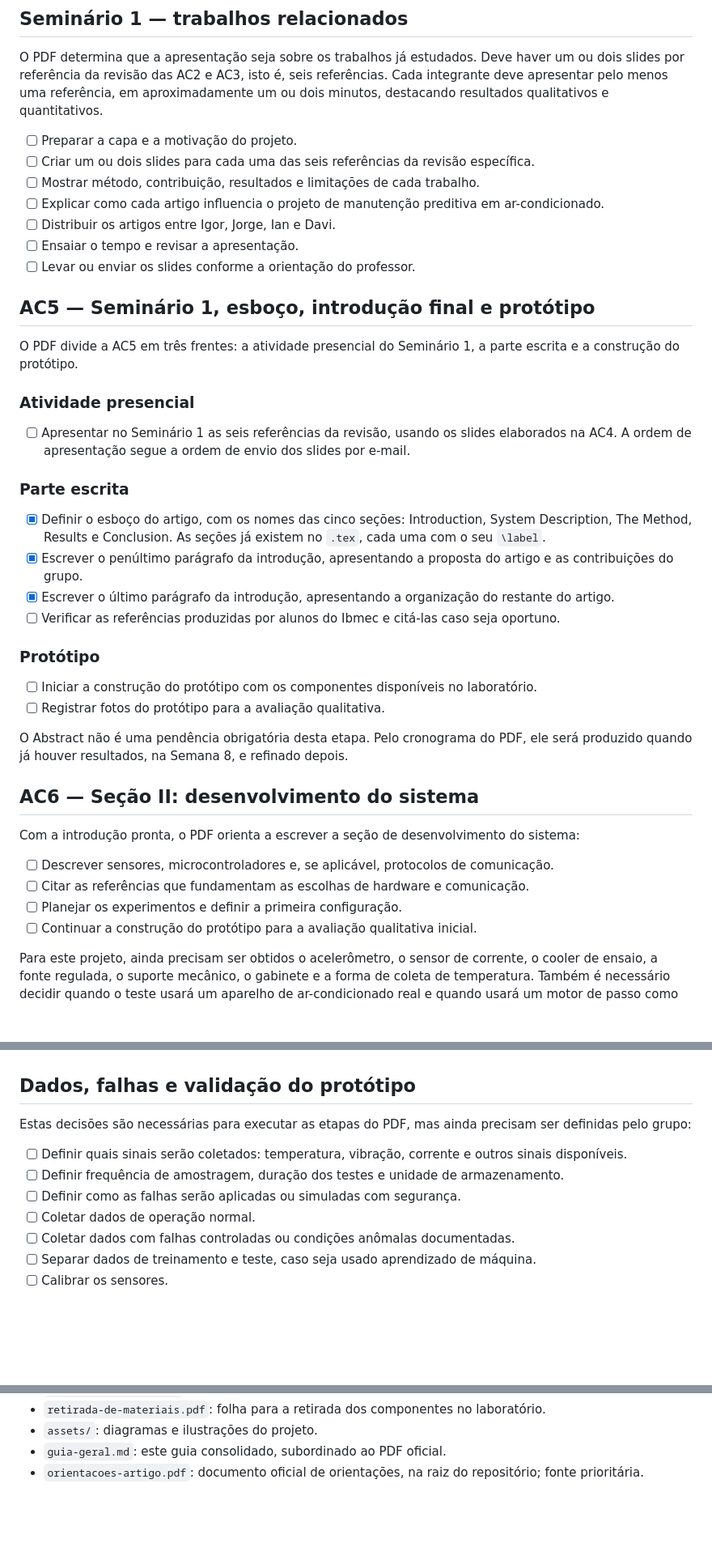
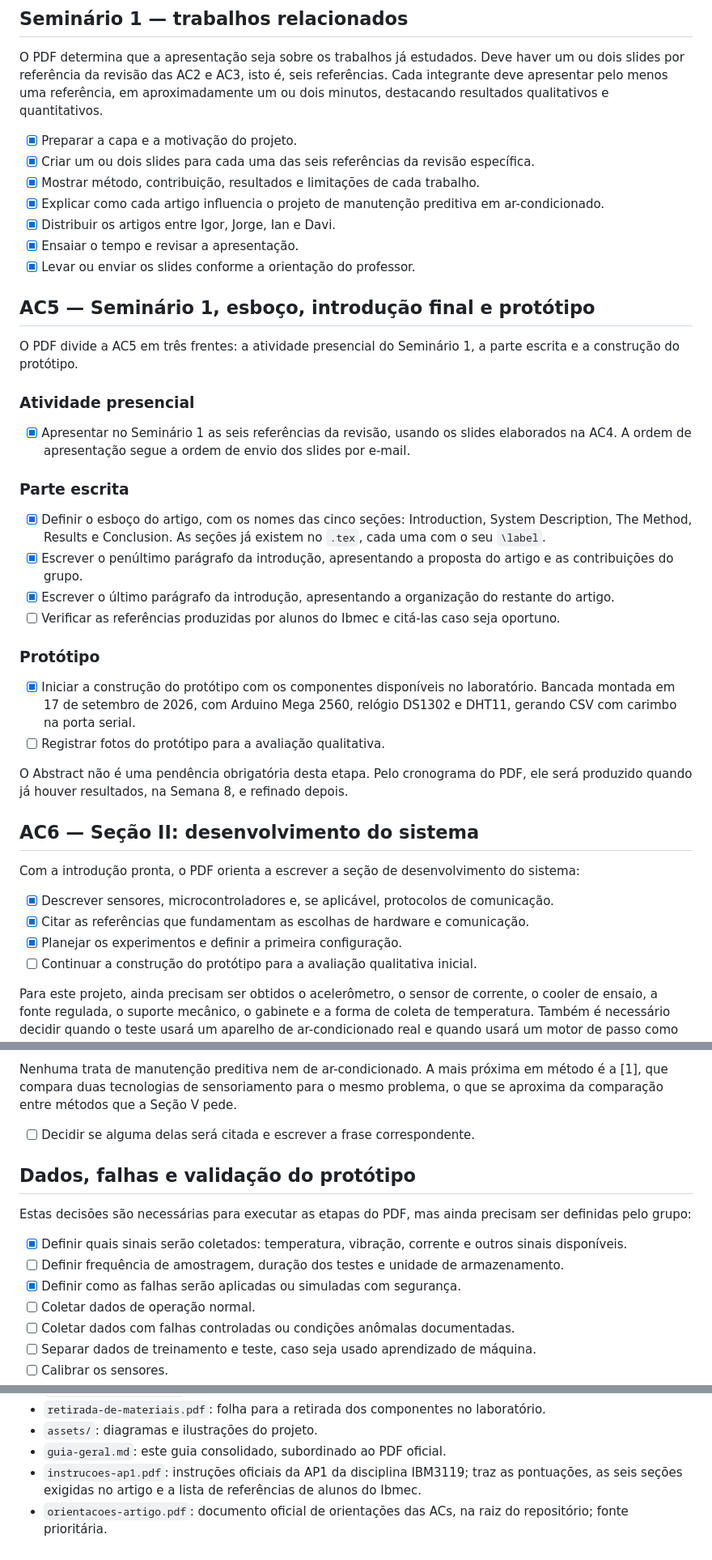
Before and after one commit to whirtex/embedded-system, a Markdown page: predictive-maintenance/guia-geral.md, 3 parts joined by grey strips. Shown at 81% size. GitHub-like rendering; blank space fills up the shorter version.

Commit message:
docs: record the AP1 rules and progress in the predictive maintenance guide

```diff
--- a/predictive-maintenance/guia-geral.md
+++ b/predictive-maintenance/guia-geral.md
@@ -158,13 +160,13 @@ Os quatro parágrafos de trabalhos relacionados das AC2 e AC3 devem permanecer d
 
 O PDF determina que a apresentação seja sobre os trabalhos já estudados. Deve haver um ou dois slides por referência da revisão das AC2 e AC3, isto é, seis referências. Cada integrante deve apresentar pelo menos uma referência, em aproximadamente um ou dois minutos, destacando resultados qualitativos e quantitativos.
 
-- [ ] Preparar a capa e a motivação do projeto.
-- [ ] Criar um ou dois slides para cada uma das seis referências da revisão específica.
-- [ ] Mostrar método, contribuição, resultados e limitações de cada trabalho.
-- [ ] Explicar como cada artigo influencia o projeto de manutenção preditiva em ar-condicionado.
-- [ ] Distribuir os artigos entre Igor, Jorge, Ian e Davi.
-- [ ] Ensaiar o tempo e revisar a apresentação.
-- [ ] Levar ou enviar os slides conforme a orientação do professor.
+- [x] Preparar a capa e a motivação do projeto.
+- [x] Criar um ou dois slides para cada uma das seis referências da revisão específica.
+- [x] Mostrar método, contribuição, resultados e limitações de cada trabalho.
+- [x] Explicar como cada artigo influencia o projeto de manutenção preditiva em ar-condicionado.
+- [x] Distribuir os artigos entre Igor, Jorge, Ian e Davi.
+- [x] Ensaiar o tempo e revisar a apresentação.
+- [x] Levar ou enviar os slides conforme a orientação do professor.
 
 ## AC5 — Seminário 1, esboço, introdução final e protótipo
 
@@ -172,7 +174,7 @@ O PDF divide a AC5 em três frentes: a atividade presencial do Seminário 1, a p
 
 ### Atividade presencial
 
-- [ ] Apresentar no Seminário 1 as seis referências da revisão, usando os slides elaborados na AC4. A ordem de apresentação segue a ordem de envio dos slides por e-mail.
+- [x] Apresentar no Seminário 1 as seis referências da revisão, usando os slides elaborados na AC4. A ordem de apresentação segue a ordem de envio dos slides por e-mail.
 
 ### Parte escrita
 
@@ -183,7 +185,7 @@ O PDF divide a AC5 em três frentes: a atividade presencial do Seminário 1, a p
 
 ### Protótipo
 
-- [ ] Iniciar a construção do protótipo com os componentes disponíveis no laboratório.
+- [x] Iniciar a construção do protótipo com os componentes disponíveis no laboratório. Bancada montada em 17 de setembro de 2026, com Arduino Mega 2560, relógio DS1302 e DHT11, gerando CSV com carimbo na porta serial.
 - [ ] Registrar fotos do protótipo para a avaliação qualitativa.
 
 O Abstract não é uma pendência obrigatória desta etapa. Pelo cronograma do PDF, ele será produzido quando já houver resultados, na Semana 8, e refinado depois.
@@ -192,9 +194,9 @@ O Abstract não é uma pendência obrigatória desta etapa. Pelo cronograma do P
 
 Com a introdução pronta, o PDF orienta a escrever a seção de desenvolvimento do sistema:
 
-- [ ] Descrever sensores, microcontroladores e, se aplicável, protocolos de comunicação.
-- [ ] Citar as referências que fundamentam as escolhas de hardware e comunicação.
-- [ ] Planejar os experimentos e definir a primeira configuração.
+- [x] Descrever sensores, microcontroladores e, se aplicável, protocolos de comunicação.
+- [x] Citar as referências que fundamentam as escolhas de hardware e comunicação.
+- [x] Planejar os experimentos e definir a primeira configuração.
 - [ ] Continuar a construção do protótipo para a avaliação qualitativa inicial.
 
 Para este projeto, ainda precisam ser obtidos o acelerômetro, o sensor de corrente, o cooler de ensaio, a fonte regulada, o suporte mecânico, o gabinete e a forma de coleta de temperatura. Também é necessário decidir quando o teste usará um aparelho de ar-condicionado real e quando usará um motor de passo como simulador.
@@ -234,10 +308,16 @@ O PDF pede uma solução alternativa para comparar dois métodos. A comparação
+Nenhuma trata de manutenção preditiva nem de ar-condicionado. A mais próxima em
+método é a [1], que compara duas tecnologias de sensoriamento para o mesmo problema,
+o que se aproxima da comparação entre métodos que a Seção V pede.
+
+- [ ] Decidir se alguma delas será citada e escrever a frase correspondente.
+
 ## Dados, falhas e validação do protótipo
 
 Estas decisões são necessárias para executar as etapas do PDF, mas ainda precisam ser definidas pelo grupo:
 
-- [ ] Definir quais sinais serão coletados: temperatura, vibração, corrente e outros sinais disponíveis.
+- [x] Definir quais sinais serão coletados: temperatura, vibração, corrente e outros sinais disponíveis.
 - [ ] Definir frequência de amostragem, duração dos testes e unidade de armazenamento.
-- [ ] Definir como as falhas serão aplicadas ou simuladas com segurança.
+- [x] Definir como as falhas serão aplicadas ou simuladas com segurança.
 - [ ] Coletar dados de operação normal.
 - [ ] Coletar dados com falhas controladas ou condições anômalas documentadas.
 - [ ] Separar dados de treinamento e teste, caso seja usado aprendizado de máquina.
@@ -286,4 +366,5 @@ Antes de enviar:
 - `retirada-de-materiais.pdf`: folha para a retirada dos componentes no laboratório.
 - `assets/`: diagramas e ilustrações do projeto.
 - `guia-geral.md`: este guia consolidado, subordinado ao PDF oficial.
-- `orientacoes-artigo.pdf`: documento oficial de orientações, na raiz do repositório; fonte prioritária.
+- `instrucoes-ap1.pdf`: instruções oficiais da AP1 da disciplina IBM3119; traz as pontuações, as seis seções exigidas no artigo e a lista de referências de alunos do Ibmec.
+- `orientacoes-artigo.pdf`: documento oficial de orientações das ACs, na raiz do repositório; fonte prioritária.
```
Also changed, not shown: other parts of predictive-maintenance/guia-geral.md (+91 -17 lines).
